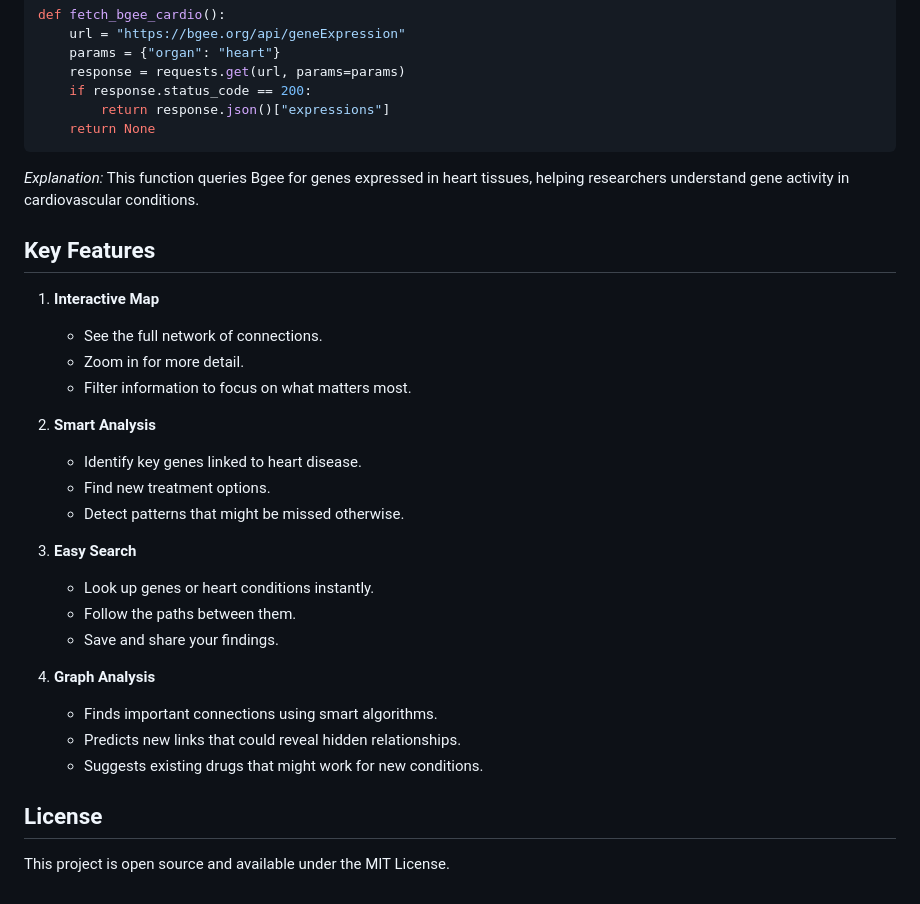
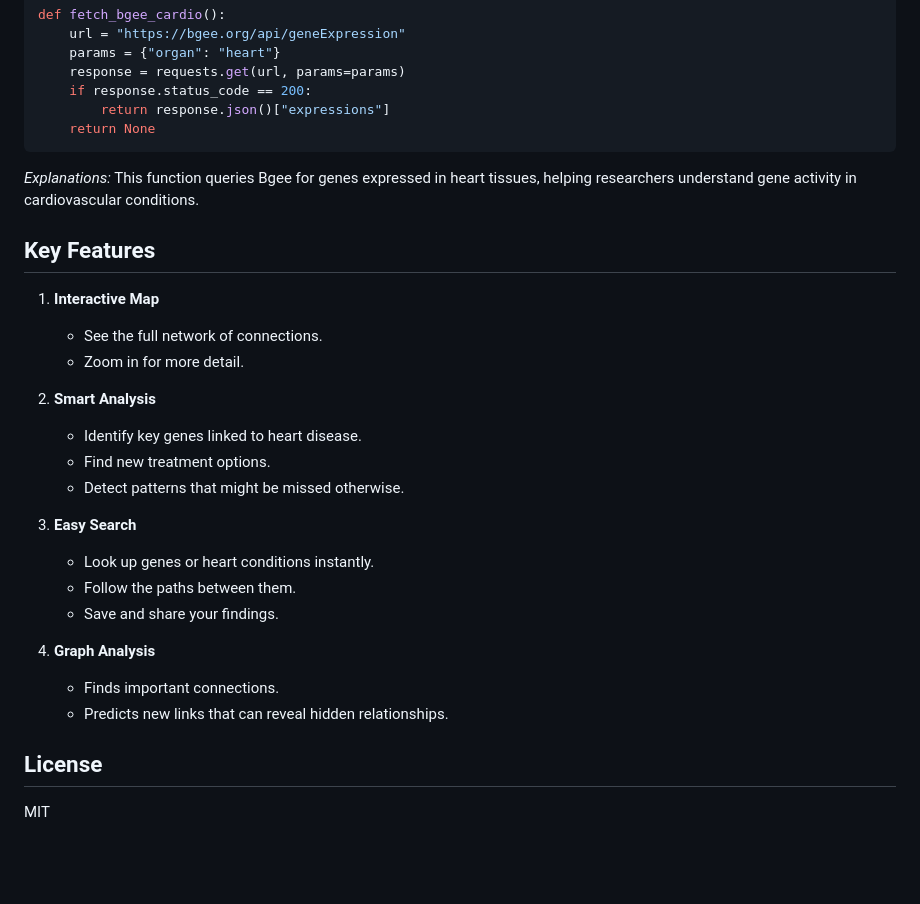
Before and after one commit to Roya-Gharehbeiklou/CardioGenetics_knowledge_graph, a Markdown page: Readme.md, the part around one of its changes. Drawn GitHub-style; blank space fills up the shorter version.

````diff
--- a/Readme.md
+++ b/Readme.md
@@ -115,14 +104,13 @@ def fetch_bgee_cardio():
         return response.json()["expressions"]
     return None
 ```
-*Explanation:* This function queries Bgee for genes expressed in heart tissues, helping researchers understand gene activity in cardiovascular conditions.
+*Explanations:* This function queries Bgee for genes expressed in heart tissues, helping researchers understand gene activity in cardiovascular conditions.
 
 ## Key Features
 
 1. **Interactive Map**
    - See the full network of connections.
    - Zoom in for more detail.
-   - Filter information to focus on what matters most.
 
 2. **Smart Analysis**
    - Identify key genes linked to heart disease.
@@ -135,10 +123,9 @@ def fetch_bgee_cardio():
    - Save and share your findings.
 
 4. **Graph Analysis**
-   - Finds important connections using smart algorithms.
-   - Predicts new links that could reveal hidden relationships.
-   - Suggests existing drugs that might work for new conditions.
+   - Finds important connections.
+   - Predicts new links that can reveal hidden relationships.
 
 ## License
 
-This project is open source and available under the MIT License.
+MIT
````
Also changed, not shown: other parts of Readme.md (+5 -16 lines).
